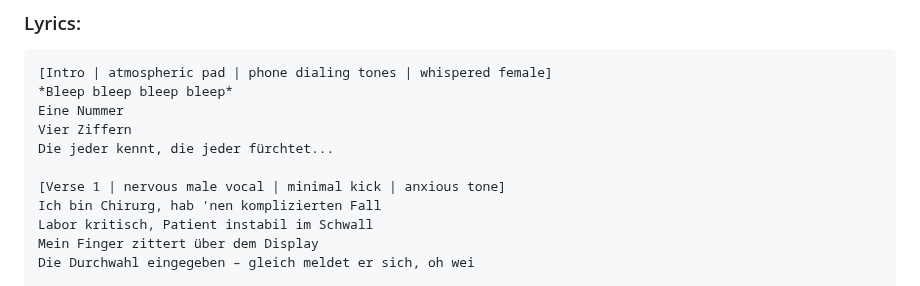
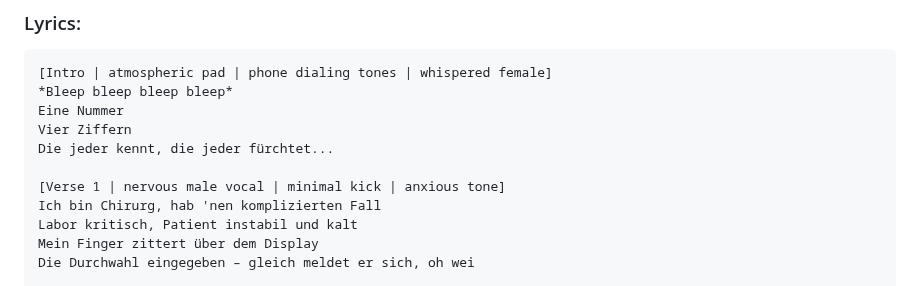
Before and after one commit to mlurz92/oberarztdoktormedplaczek, a Markdown page: Songs.md, the part around the change. Rendered like a GitHub page.

```diff
--- a/Songs.md
+++ b/Songs.md
@@ -1209,7 +1209,7 @@ Die jeder kennt, die jeder fürchtet...
 
 [Verse 1 | nervous male vocal | minimal kick | anxious tone]
 Ich bin Chirurg, hab 'nen komplizierten Fall
-Labor kritisch, Patient instabil im Schwall
+Labor kritisch, Patient instabil und kalt
 Mein Finger zittert über dem Display
 Die Durchwahl eingegeben – gleich meldet er sich, oh wei
 
```
